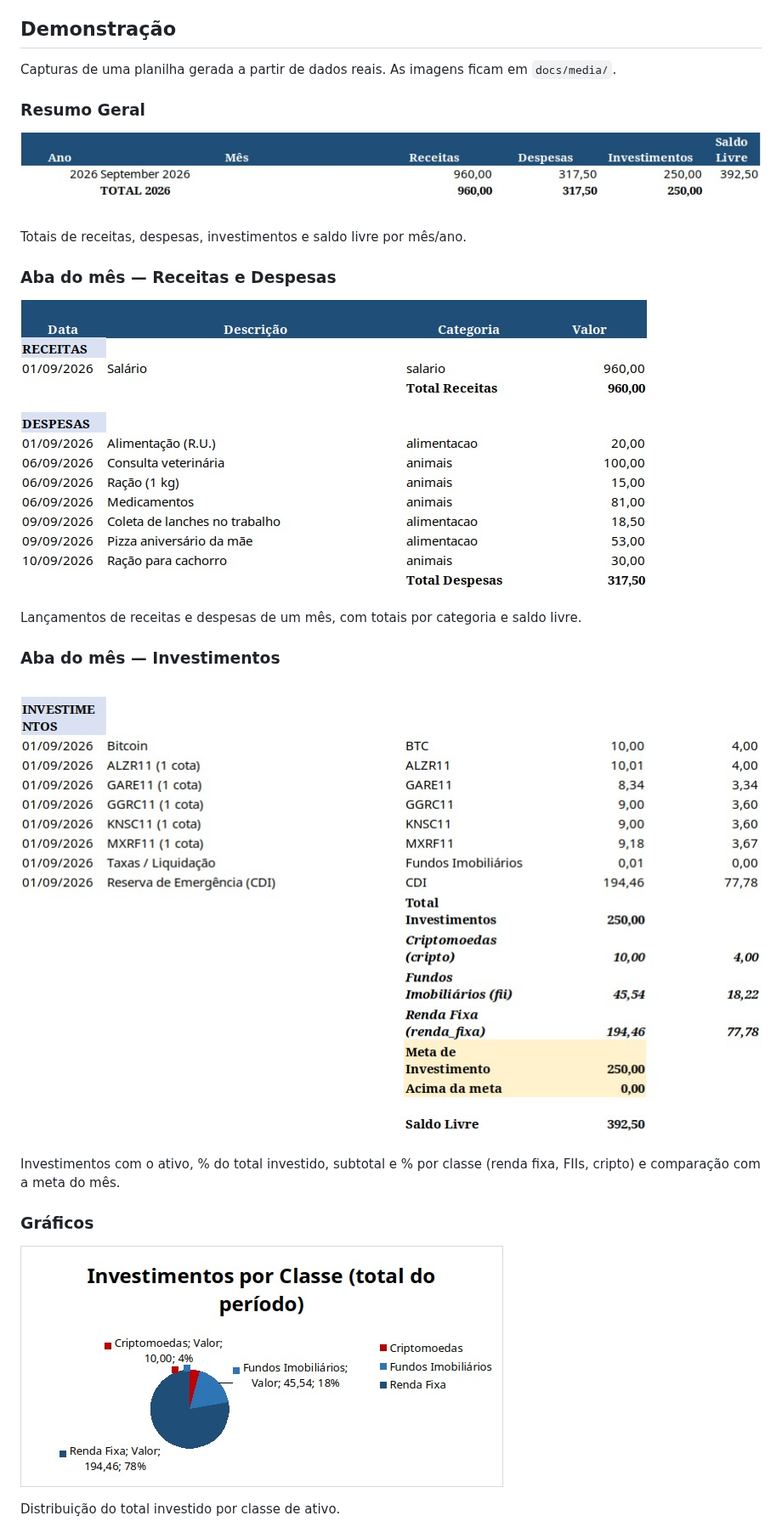
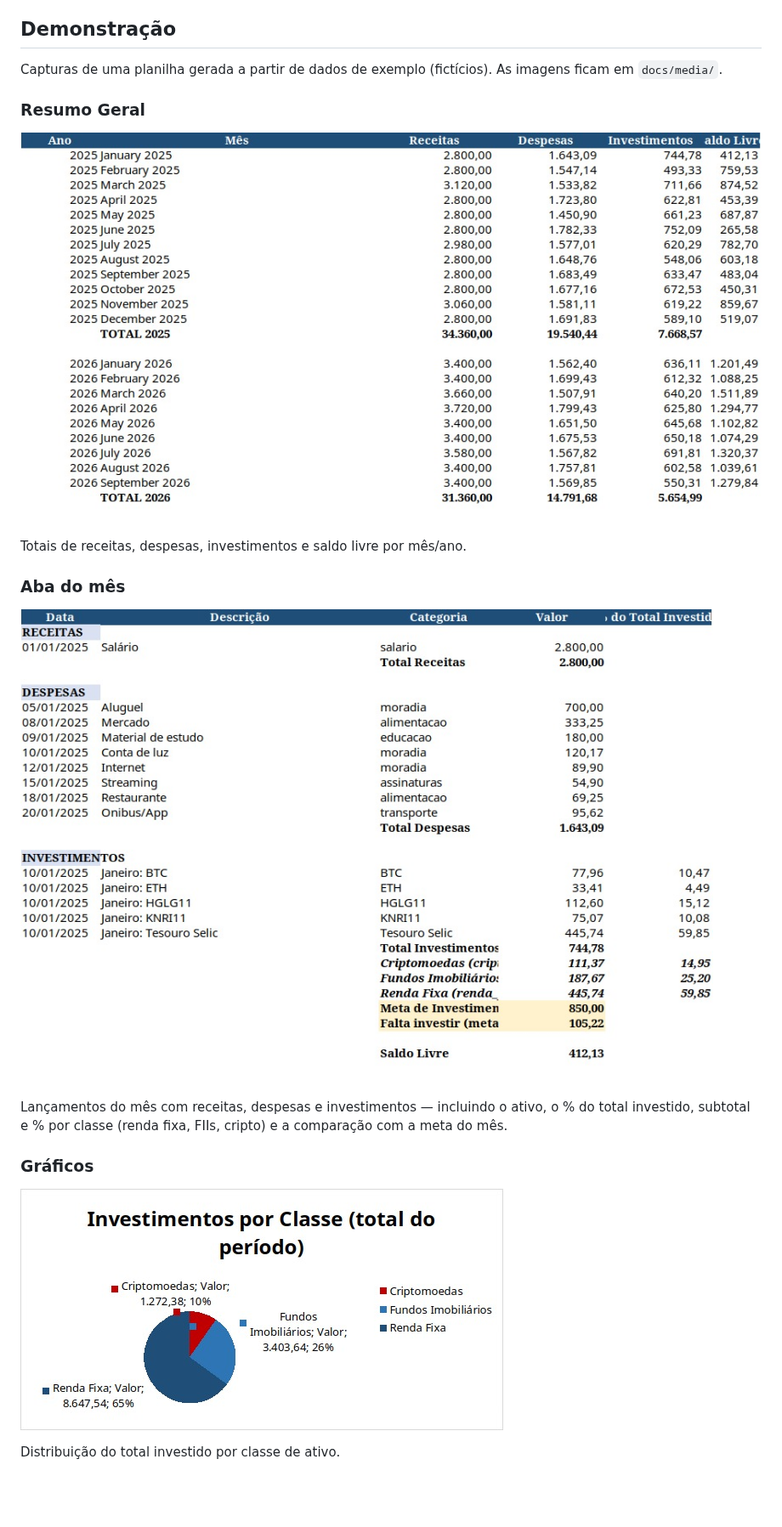
Before and after one commit to DanielRond/controleGastos, a Markdown page: README.md, the part around the change. Shown at 85% size. GitHub-like rendering; pictures changed too: docs/media/GraficoPizza.jpeg, docs/media/Investimentos.jpeg (deleted), docs/media/MesDetalhe.jpeg (added); blank space fills up the shorter version.

Commit message:
docs: atualiza capturas da planilha e adiciona exemplo completo público
- Novo exemplo fictício exemplo-completo.json (2 anos, 21 meses)
- substitui capturas antigas por novas imagens (Resumo, aba do mês, gráficos)

```diff
--- a/README.md
+++ b/README.md
@@ -6,7 +6,7 @@ Ferramenta de linha de comando para **controle de gastos pessoais**, que gera pl
 
 ## Demonstração
 
-Capturas de uma planilha gerada a partir de dados reais. As imagens ficam em `docs/media/`.
+Capturas de uma planilha gerada a partir de dados de exemplo (fictícios). As imagens ficam em `docs/media/`.
 
 ### Resumo Geral
 
@@ -14,17 +14,11 @@ Capturas de uma planilha gerada a partir de dados reais. As imagens ficam em `do
 
 Totais de receitas, despesas, investimentos e saldo livre por mês/ano.
 
-### Aba do mês — Receitas e Despesas
+### Aba do mês
 
-![Receitas e Despesas](docs/media/ReceitasDespesas.jpeg)
+![MesDetalhe](docs/media/MesDetalhe.jpeg)
 
-Lançamentos de receitas e despesas de um mês, com totais por categoria e saldo livre.
-
-### Aba do mês — Investimentos
-
-![Investimentos](docs/media/Investimentos.jpeg)
-
-Investimentos com o ativo, % do total investido, subtotal e % por classe (renda fixa, FIIs, cripto) e comparação com a meta do mês.
+Lançamentos do mês com receitas, despesas e investimentos — incluindo o ativo, o % do total investido, subtotal e % por classe (renda fixa, FIIs, cripto) e a comparação com a meta do mês.
 
 ### Gráficos
 
```
Also changed, not shown: AGENTS.md (+1 -1 lines), docs/media/GraficoBarra.jpeg, 1 other file.
